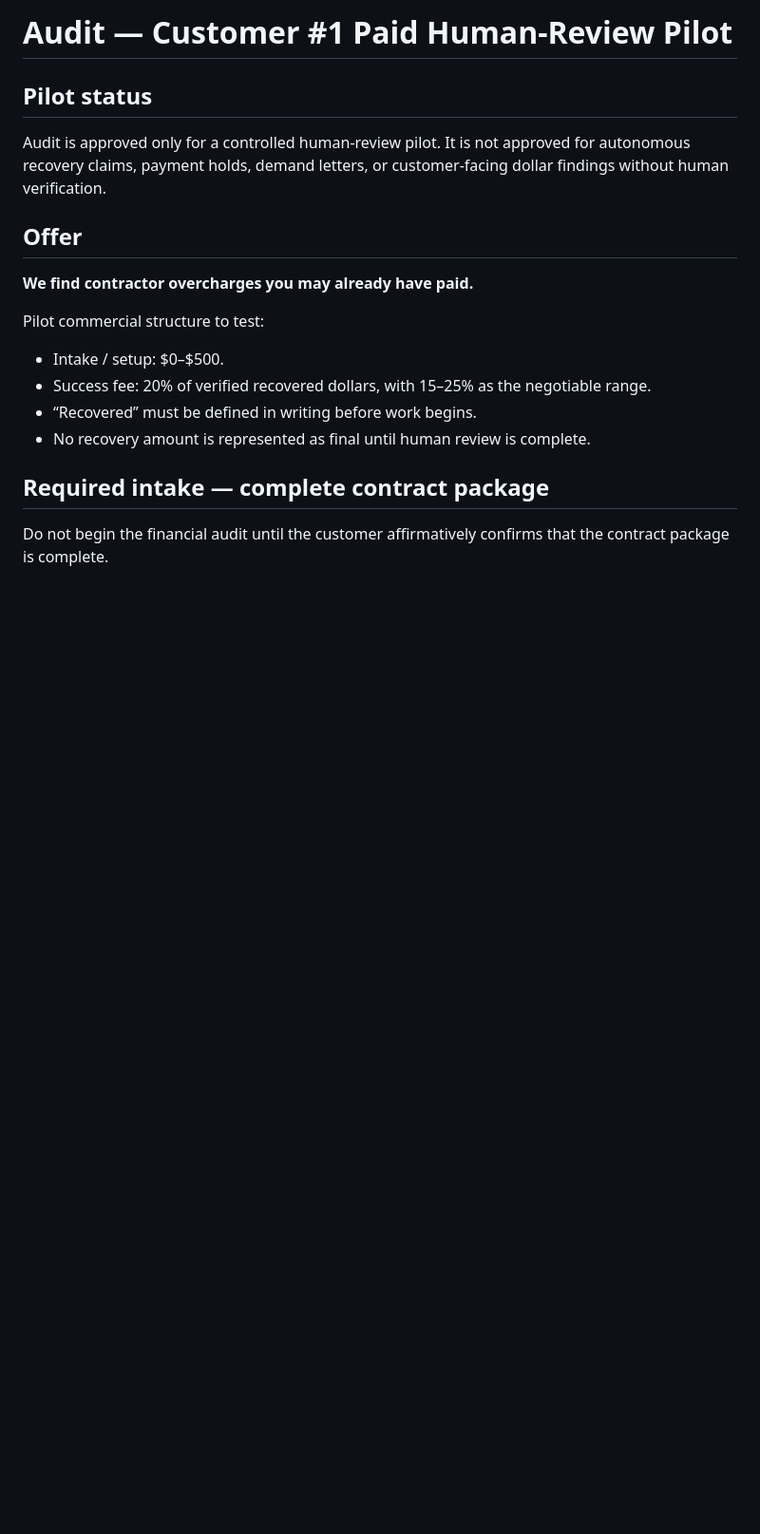
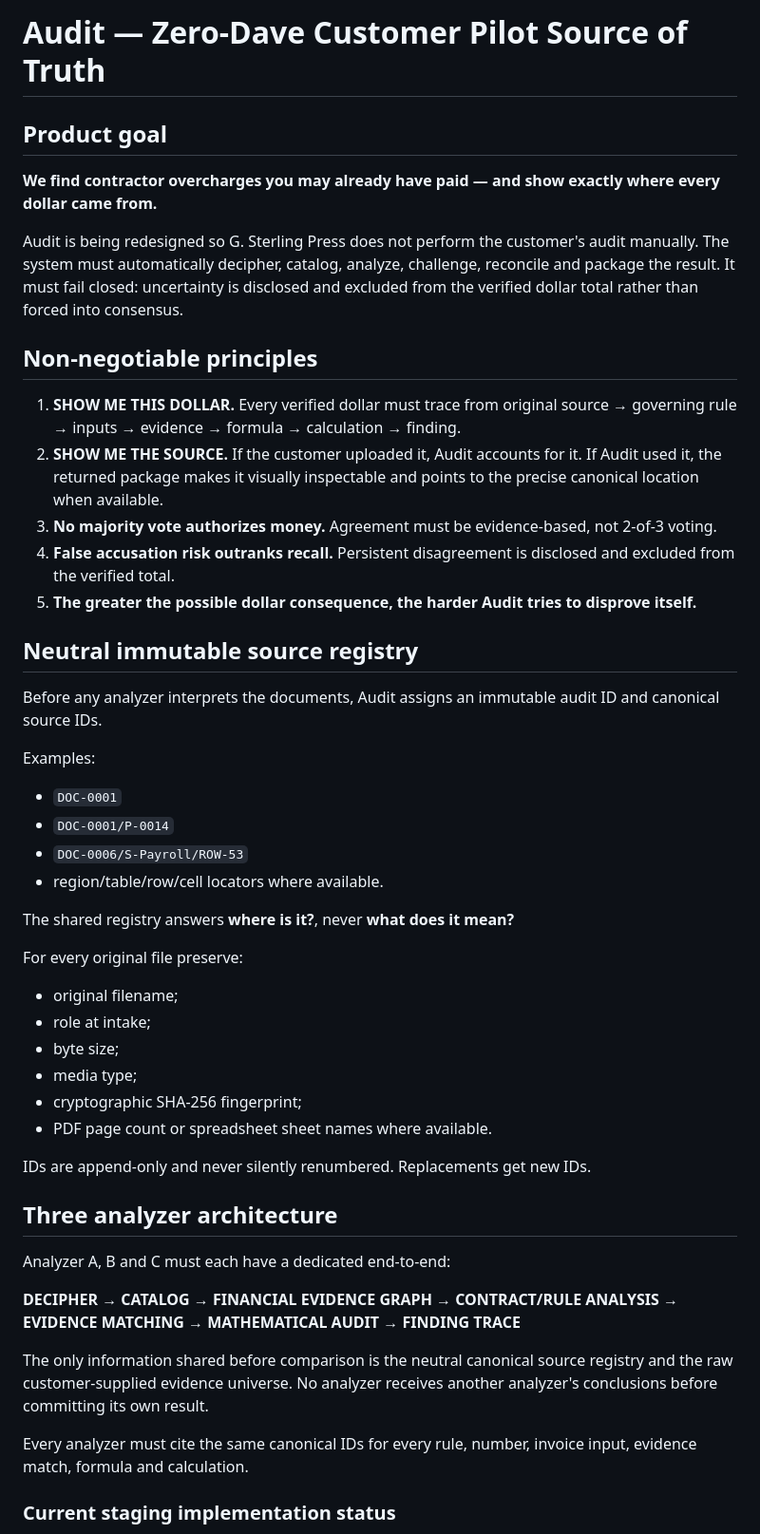
Before and after one commit to GSterlingPress/weaverelay, a Markdown page: audit-pilot/CUSTOMER_1_PILOT.md, the part around one of its changes. Shown at 95% size. Rendered like a GitHub page; blank space fills up the shorter version.

```diff
--- a/audit-pilot/CUSTOMER_1_PILOT.md
+++ b/audit-pilot/CUSTOMER_1_PILOT.md
@@ -1,19 +1,50 @@
-# Audit — Customer #1 Paid Human-Review Pilot
+# Audit — Zero-Dave Customer Pilot Source of Truth
 
-## Pilot status
+## Product goal
 
-Audit is approved only for a controlled human-review pilot. It is not approved for autonomous recovery claims, payment holds, demand letters, or customer-facing dollar findings without human verification.
+**We find contractor overcharges you may already have paid — and show exactly where every dollar came from.**
 
-## Offer
+Audit is being redesigned so G. Sterling Press does not perform the customer's audit manually. The system must automatically decipher, catalog, analyze, challenge, reconcile and package the result. It must fail closed: uncertainty is disclosed and excluded from the verified dollar total rather than forced into consensus.
 
-**We find contractor overcharges you may already have paid.**
+## Non-negotiable principles
 
-Pilot commercial structure to test:
-- Intake / setup: $0–$500.
-- Success fee: 20% of verified recovered dollars, with 15–25% as the negotiable range.
-- “Recovered” must be defined in writing before work begins.
-- No recovery amount is represented as final until human review is complete.
+1. **SHOW ME THIS DOLLAR.** Every verified dollar must trace from original source → governing rule → inputs → evidence → formula → calculation → finding.
+2. **SHOW ME THE SOURCE.** If the customer uploaded it, Audit accounts for it. If Audit used it, the returned package makes it visually inspectable and points to the precise canonical location when available.
+3. **No majority vote authorizes money.** Agreement must be evidence-based, not 2-of-3 voting.
+4. **False accusation risk outranks recall.** Persistent disagreement is disclosed and excluded from the verified total.
+5. **The greater the possible dollar consequence, the harder Audit tries to disprove itself.**
 
-## Required intake — complete contract package
+## Neutral immutable source registry
 
-Do not begin the financial audit until the customer affirmatively confirms that the contract package is complete.
+Before any analyzer interprets the documents, Audit assigns an immutable audit ID and canonical source IDs.
+
+Examples:
+- `DOC-0001`
+- `DOC-0001/P-0014`
+- `DOC-0006/S-Payroll/ROW-53`
+- region/table/row/cell locators where available.
+
+The shared registry answers **where is it?**, never **what does it mean?**
+
+For every original file preserve:
+- original filename;
+- role at intake;
+- byte size;
+- media type;
+- cryptographic SHA-256 fingerprint;
+- PDF page count or spreadsheet sheet names where available.
+
+IDs are append-only and never silently renumbered. Replacements get new IDs.
+
+## Three analyzer architecture
+
+Analyzer A, B and C must each have a dedicated end-to-end:
+
+**DECIPHER → CATALOG → FINANCIAL EVIDENCE GRAPH → CONTRACT/RULE ANALYSIS → EVIDENCE MATCHING → MATHEMATICAL AUDIT → FINDING TRACE**
+
+The only information shared before comparison is the neutral canonical source registry and the raw customer-supplied evidence universe. No analyzer receives another analyzer's conclusions before committing its own result.
+
+Every analyzer must cite the same canonical IDs for every rule, number, invoice input, evidence match, formula and calculation.
+
+### Current staging implementation status
+
```
Also changed, not shown: other parts of audit-pilot/CUSTOMER_1_PILOT.md (+97 -54 lines).
